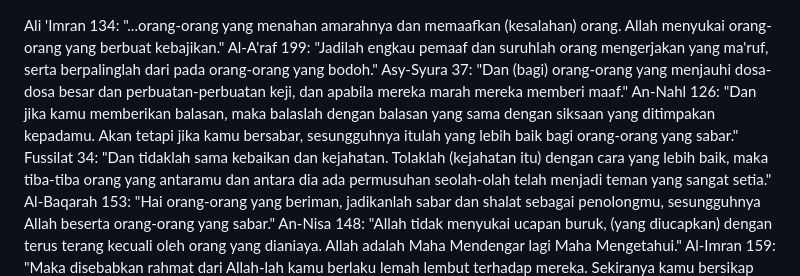
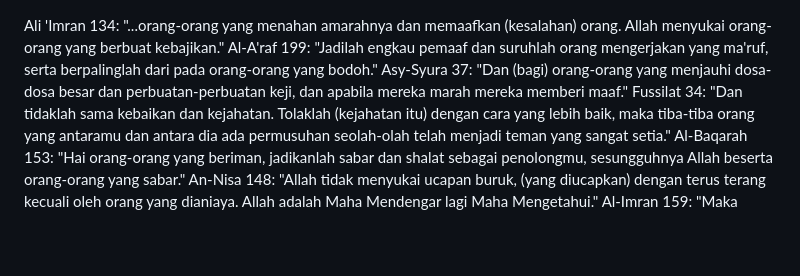
Before and after one commit to ridzverse/pickaverse, a Markdown page: marah.md, the part around the change. Drawn GitHub-style; blank space fills up the shorter version.

```diff
--- a/marah.md
+++ b/marah.md
@@ -1,7 +1,6 @@
 Ali 'Imran 134: "...orang-orang yang menahan amarahnya dan memaafkan (kesalahan) orang. Allah menyukai orang-orang yang berbuat kebajikan."
 Al-A'raf 199: "Jadilah engkau pemaaf dan suruhlah orang mengerjakan yang ma'ruf, serta berpalinglah dari pada orang-orang yang bodoh."
 Asy-Syura 37: "Dan (bagi) orang-orang yang menjauhi dosa-dosa besar dan perbuatan-perbuatan keji, dan apabila mereka marah mereka memberi maaf."
-An-Nahl 126: "Dan jika kamu memberikan balasan, maka balaslah dengan balasan yang sama dengan siksaan yang ditimpakan kepadamu. Akan tetapi jika kamu bersabar, sesungguhnya itulah yang lebih baik bagi orang-orang yang sabar."
 Fussilat 34: "Dan tidaklah sama kebaikan dan kejahatan. Tolaklah (kejahatan itu) dengan cara yang lebih baik, maka tiba-tiba orang yang antaramu dan antara dia ada permusuhan seolah-olah telah menjadi teman yang sangat setia."
 Al-Baqarah 153: "Hai orang-orang yang beriman, jadikanlah sabar dan shalat sebagai penolongmu, sesungguhnya Allah beserta orang-orang yang sabar."
 An-Nisa 148: "Allah tidak menyukai ucapan buruk, (yang diucapkan) dengan terus terang kecuali oleh orang yang dianiaya. Allah adalah Maha Mendengar lagi Maha Mengetahui."
```
